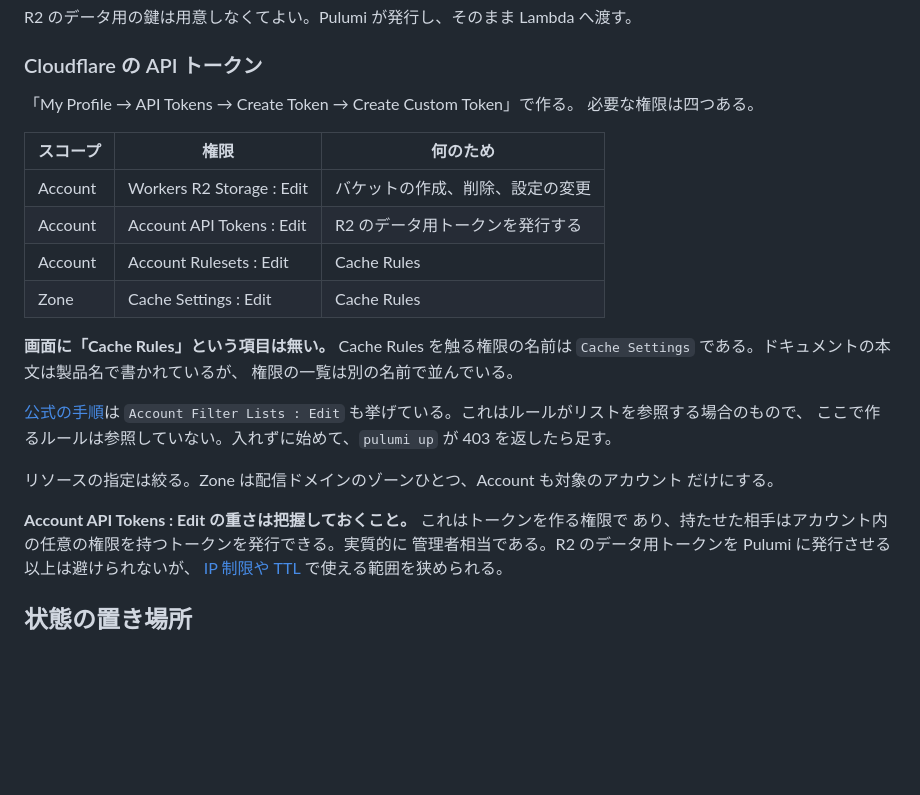
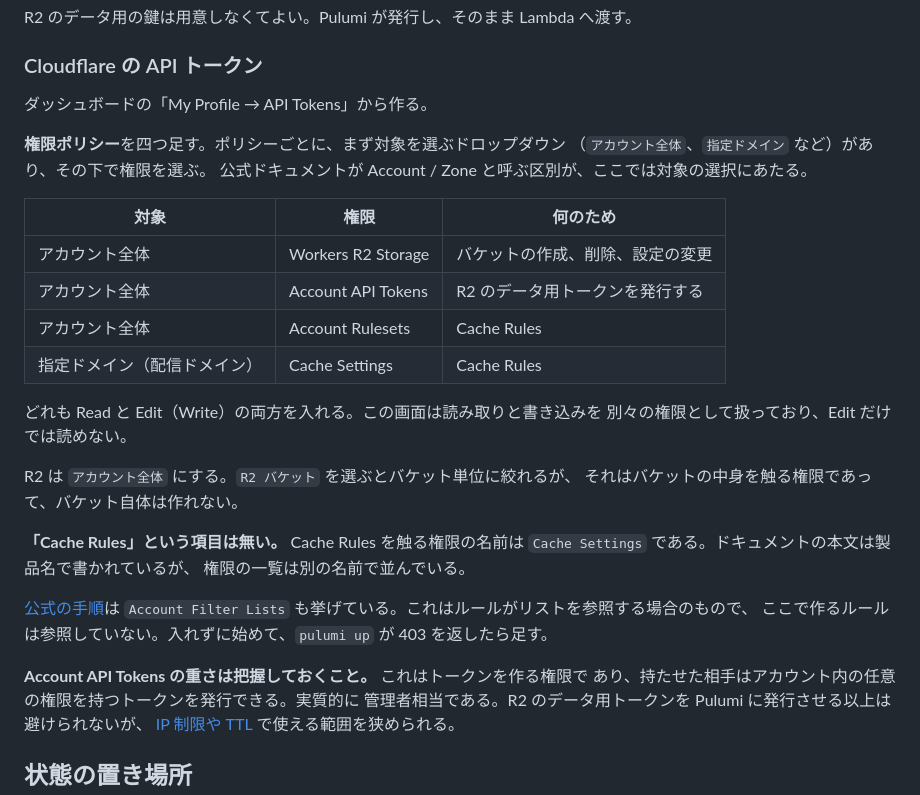
Before and after one commit to limit7412/VRCServiceStatusPanel, a Markdown page: infra/README.md, the part around the change. Drawn GitHub-style; blank space fills up the shorter version.

Commit message:
Cloudflare のトークンの手順を実際の画面に合わせる
Account / Zone はドキュメントの言い方で、作成画面には出てこない。
画面ではポリシーごとに対象を選ぶ形になっており、そこで
「アカウント全体」「指定ドメイン」を選ぶ。その対応を書いた。

- 表の見出しを「スコープ」から「対象」に変え、画面に出る語を入れた
- Read と Edit の両方が要ることを書いた。この画面は二つを別の権限として扱う
- R2 を「R2 バケット」に絞れない理由を足した。あれは中身を触る権限で、
  バケット自体は作れない

```diff
--- a/infra/README.md
+++ b/infra/README.md
@@ -79,28 +79,34 @@ R2 のデータ用の鍵は用意しなくてよい。Pulumi が発行し、そ
 
 ### Cloudflare の API トークン
 
-「My Profile → API Tokens → Create Token → Create Custom Token」で作る。
-必要な権限は四つある。
+ダッシュボードの「My Profile → API Tokens」から作る。
 
-| スコープ | 権限 | 何のため |
+**権限ポリシー**を四つ足す。ポリシーごとに、まず対象を選ぶドロップダウン
+（`アカウント全体`、`指定ドメイン` など）があり、その下で権限を選ぶ。
+公式ドキュメントが Account / Zone と呼ぶ区別が、ここでは対象の選択にあたる。
+
+| 対象 | 権限 | 何のため |
 | --- | --- | --- |
-| Account | Workers R2 Storage : Edit | バケットの作成、削除、設定の変更 |
-| Account | Account API Tokens : Edit | R2 のデータ用トークンを発行する |
-| Account | Account Rulesets : Edit | Cache Rules |
-| Zone | Cache Settings : Edit | Cache Rules |
+| アカウント全体 | Workers R2 Storage | バケットの作成、削除、設定の変更 |
+| アカウント全体 | Account API Tokens | R2 のデータ用トークンを発行する |
+| アカウント全体 | Account Rulesets | Cache Rules |
+| 指定ドメイン（配信ドメイン） | Cache Settings | Cache Rules |
 
-**画面に「Cache Rules」という項目は無い。** Cache Rules を触る権限の名前は
+どれも Read と Edit（Write）の両方を入れる。この画面は読み取りと書き込みを
+別々の権限として扱っており、Edit だけでは読めない。
+
+R2 は `アカウント全体` にする。`R2 バケット` を選ぶとバケット単位に絞れるが、
+それはバケットの中身を触る権限であって、バケット自体は作れない。
+
+**「Cache Rules」という項目は無い。** Cache Rules を触る権限の名前は
 `Cache Settings` である。ドキュメントの本文は製品名で書かれているが、
 権限の一覧は別の名前で並んでいる。
 
 [公式の手順](https://developers.cloudflare.com/cache/how-to/cache-rules/create-api/)は
-`Account Filter Lists : Edit` も挙げている。これはルールがリストを参照する場合のもので、
+`Account Filter Lists` も挙げている。これはルールがリストを参照する場合のもので、
 ここで作るルールは参照していない。入れずに始めて、`pulumi up` が 403 を返したら足す。
 
-リソースの指定は絞る。Zone は配信ドメインのゾーンひとつ、Account も対象のアカウント
-だけにする。
-
-**Account API Tokens : Edit の重さは把握しておくこと。** これはトークンを作る権限で
+**Account API Tokens の重さは把握しておくこと。** これはトークンを作る権限で
 あり、持たせた相手はアカウント内の任意の権限を持つトークンを発行できる。実質的に
 管理者相当である。R2 のデータ用トークンを Pulumi に発行させる以上は避けられないが、
 [IP 制限や TTL](https://developers.cloudflare.com/fundamentals/api/how-to/restrict-tokens/)
```
